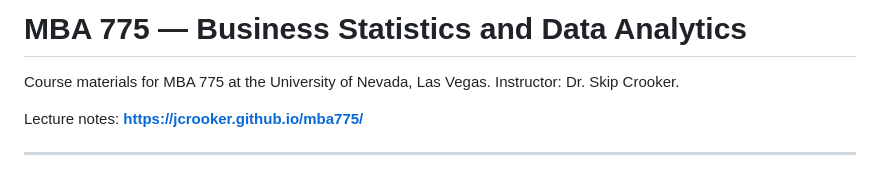
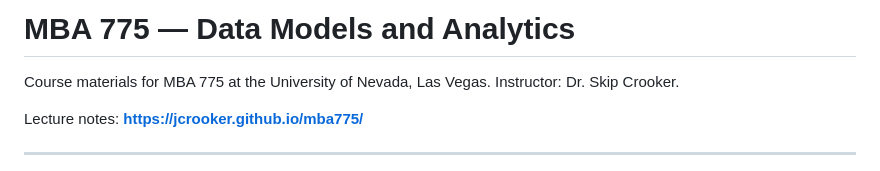
Before and after one commit to jcrooker/mba775, a Markdown page: README.md, the part around the change. GitHub-like rendering.

```diff
--- a/README.md
+++ b/README.md
@@ -1,4 +1,4 @@
-# MBA 775 — Business Statistics and Data Analytics
+# MBA 775 — Data Models and Analytics
 
 Course materials for MBA 775 at the University of Nevada, Las Vegas.
 Instructor: Dr. Skip Crooker.
```
